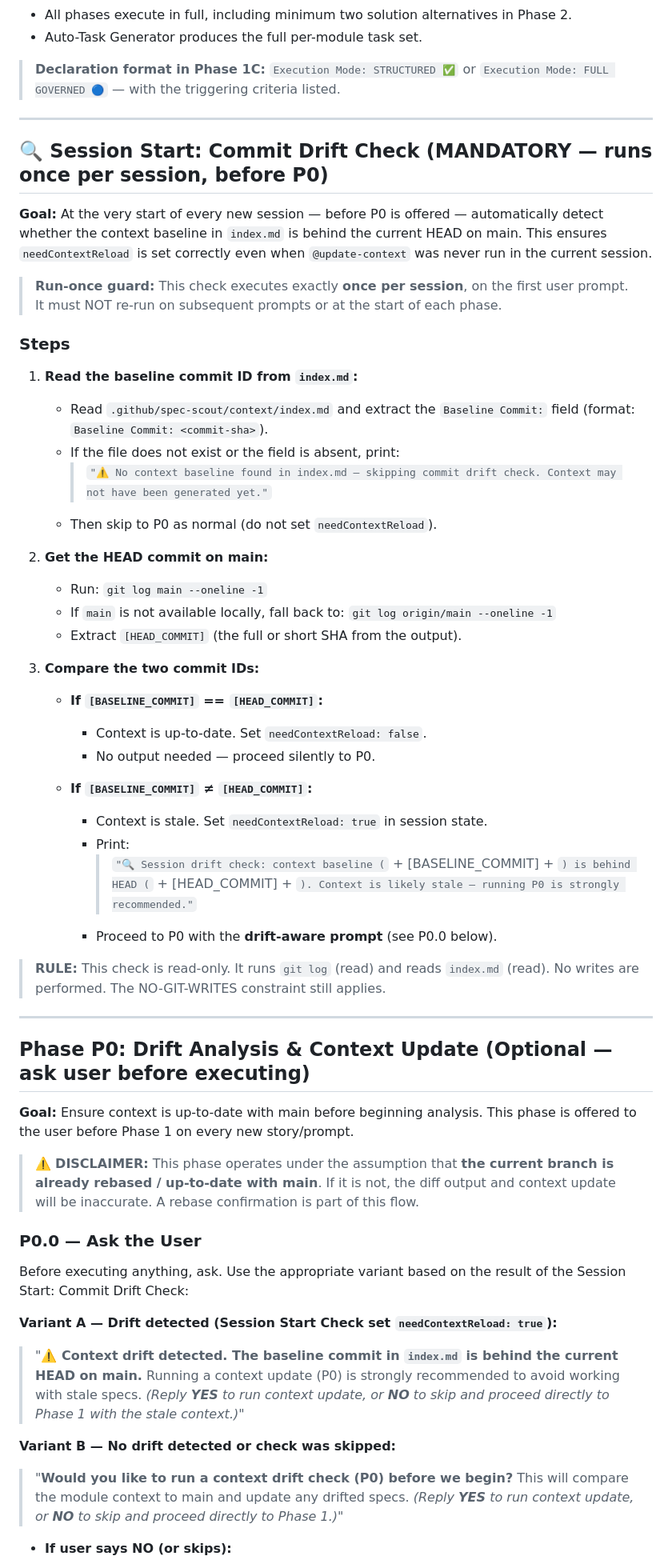
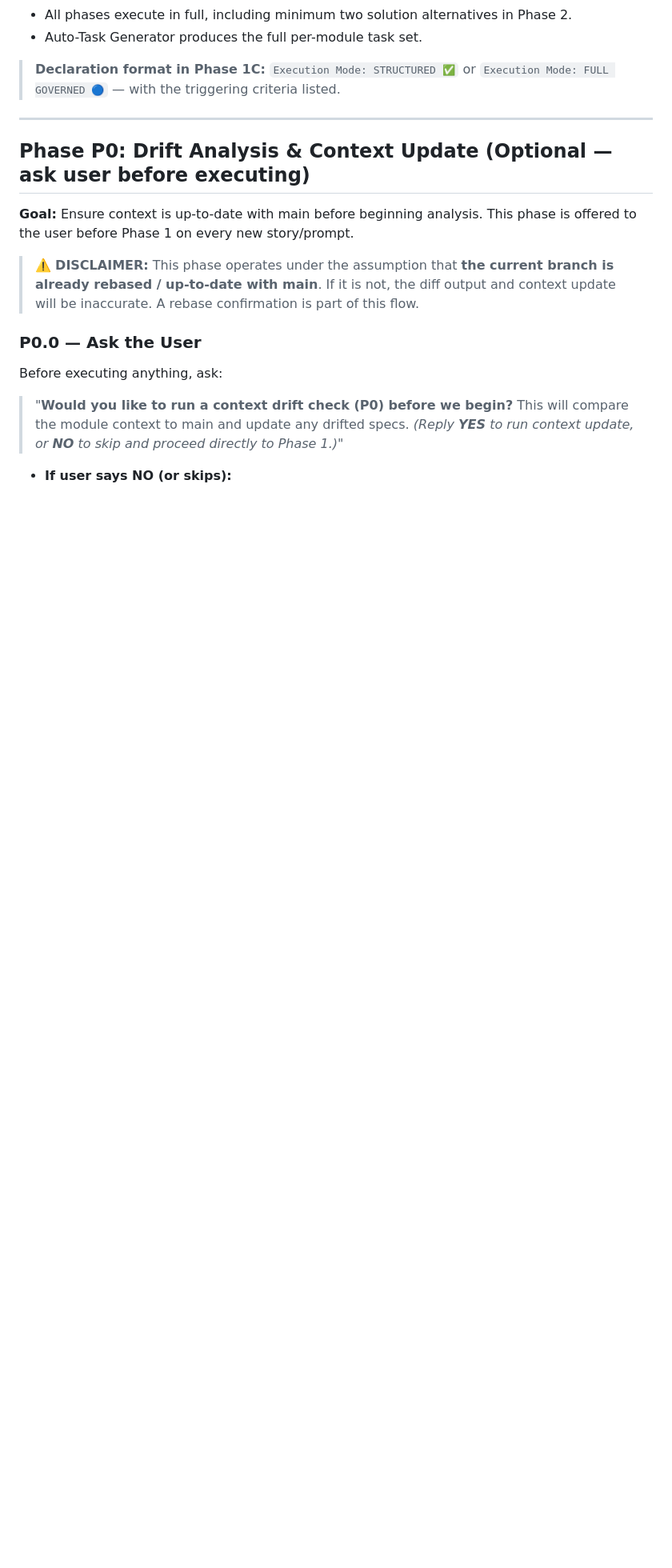
Before and after one commit to specscout27/spec-scout, a Markdown page: .github/copilot-instructions.md, the part around one of its changes. Shown at 80% size. Rendered like a GitHub page; blank space fills up the shorter version.

Commit message:
Revert "add drift check at the beginning of each session."
This reverts commit 9c65642c4736a07176b05787defdd7503c1d1738.

```diff
--- a/.github/copilot-instructions.md
+++ b/.github/copilot-instructions.md
@@ -193,41 +190,6 @@ After loading all relevant modules, evaluate the story against the criteria belo
 
 ---
 
-## 🔍 Session Start: Commit Drift Check (MANDATORY — runs once per session, before P0)
-
-**Goal:** At the very start of every new session — before P0 is offered — automatically detect whether the context baseline in `index.md` is behind the current HEAD on main. This ensures `needContextReload` is set correctly even when `@update-context` was never run in the current session.
-
-> **Run-once guard:** This check executes exactly **once per session**, on the first user prompt. It must NOT re-run on subsequent prompts or at the start of each phase.
-
-### Steps
-
-1. **Read the baseline commit ID from `index.md`:**
-   - Read `.github/spec-scout/context/index.md` and extract the `Baseline Commit:` field (format: `Baseline Commit: <commit-sha>`).
-   - If the file does not exist or the field is absent, print:
-     > `"⚠️ No context baseline found in index.md — skipping commit drift check. Context may not have been generated yet."`
-   - Then skip to P0 as normal (do not set `needContextReload`).
-
-2. **Get the HEAD commit on main:**
-   - Run: `git log main --oneline -1`
-   - If `main` is not available locally, fall back to: `git log origin/main --oneline -1`
-   - Extract `[HEAD_COMMIT]` (the full or short SHA from the output).
-
-3. **Compare the two commit IDs:**
-
-   - **If `[BASELINE_COMMIT]` == `[HEAD_COMMIT]`:**
-     - Context is up-to-date. Set `needContextReload: false`.
-     - No output needed — proceed silently to P0.
-
-   - **If `[BASELINE_COMMIT]` ≠ `[HEAD_COMMIT]`:**
-     - Context is stale. Set `needContextReload: true` in session state.
-     - Print:
-       > `"🔍 Session drift check: context baseline (` + [BASELINE_COMMIT] + `) is behind HEAD (` + [HEAD_COMMIT] + `). Context is likely stale — running P0 is strongly recommended."`
-     - Proceed to P0 with the **drift-aware prompt** (see P0.0 below).
-
-> **RULE:** This check is read-only. It runs `git log` (read) and reads `index.md` (read). No writes are performed. The NO-GIT-WRITES constraint still applies.
-
----
-
 ## Phase P0: Drift Analysis & Context Update (Optional — ask user before executing)
 
 **Goal:** Ensure context is up-to-date with main before beginning analysis. This phase is offered to the user before Phase 1 on every new story/prompt.
@@ -236,14 +198,8 @@ After loading all relevant modules, evaluate the story against the criteria belo
 
 ### P0.0 — Ask the User
 
-Before executing anything, ask. Use the appropriate variant based on the result of the Session Start: Commit Drift Check:
+Before executing anything, ask:
 
-**Variant A — Drift detected (Session Start Check set `needContextReload: true`):**
-> "**⚠️ Context drift detected. The baseline commit in `index.md` is behind the current HEAD on main.**
-> Running a context update (P0) is strongly recommended to avoid working with stale specs.
-> _(Reply **YES** to run context update, or **NO** to skip and proceed directly to Phase 1 with the stale context.)_"
-
-**Variant B — No drift detected or check was skipped:**
 > "**Would you like to run a context drift check (P0) before we begin?**
 > This will compare the module context to main and update any drifted specs.
 > _(Reply **YES** to run context update, or **NO** to skip and proceed directly to Phase 1.)_"
```
Also changed, not shown: other parts of .github/copilot-instructions.md (+3 -6 lines), .github/spec-scout/session-tmp-file-protocol.md (+1 -10 lines), .github/spec-scout/update-context.md (+1 -12 lines).
